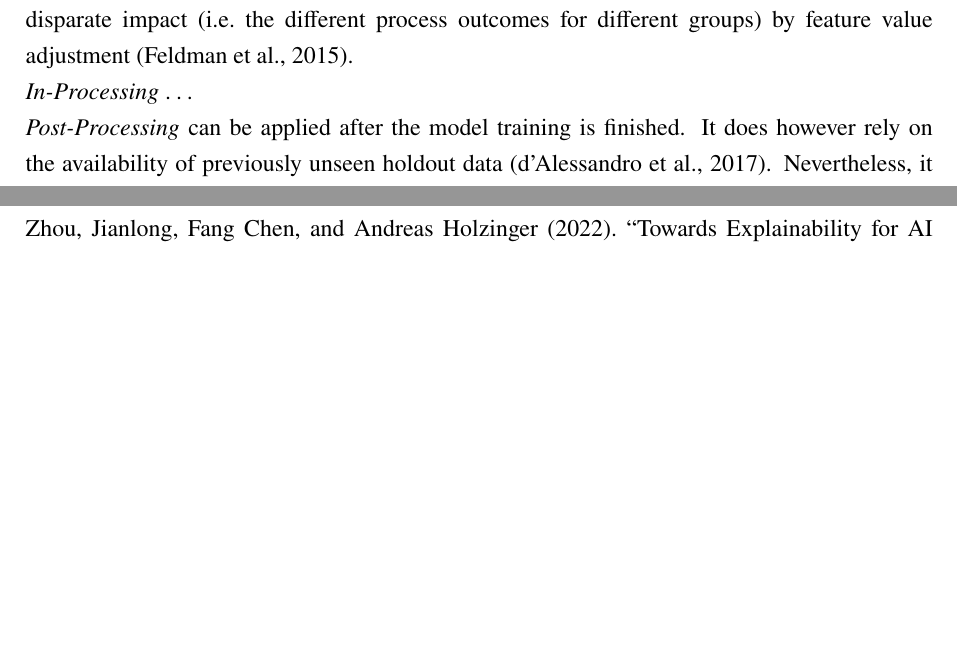
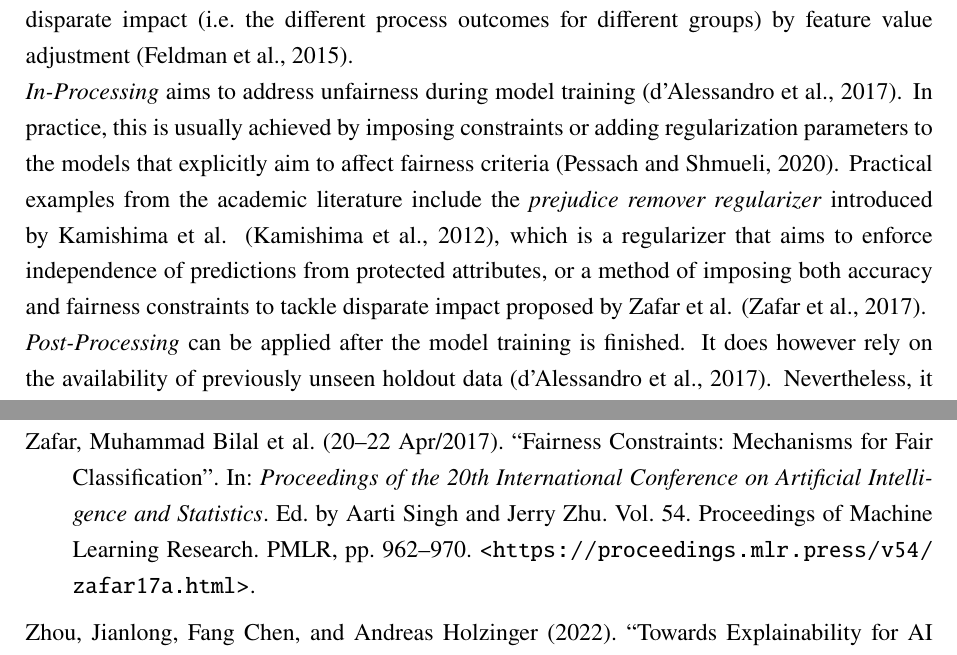
Before and after one commit to HaukeSchwarz/Thesis, a LaTeX thesis (thesis/thesis.tex, which reads thesis/chapters/main/02_Literature_Review.tex): two parts of pages 8 and 14 of 14 before the commit and two parts of pages 8 and 15 of 15 after it, joined at a grey line, cut so that both start at the same text, the shorter picture padded with empty space. Compiled offline with pdfLaTeX.

Commit message:
recovered in-processing

```diff
--- a/thesis/chapters/main/02_Literature_Review.tex
+++ b/thesis/chapters/main/02_Literature_Review.tex
@@ -43,7 +42,8 @@ While there are a multitude of approaches to fair ML algorithms being discussed
 Fair Modeling is the process of developing fair ML algorithms. This can be done in three different stages: \textit{Pre-processing}, \textit{In-processing} and \textit{Post-processing} \parencite{Pessach2020}. \newline
 \textit{Pre-Processing} focuses on modifying the training data in a way that removes potential biases in order to have the model learn from unbiased data \parencite{Bellamy2019}.
 Several methods have been proposed in academic literature, among them \textit{massaging}, \textit{reweighing} and \textit{sampling} \parencite{Kamiran2012}, editing features and labels of the underlying dataset following fairness criteria based on a probabilistic framework \parencite{Calmon2017}, or attempts to remove disparate impact (i.e.\ the different process outcomes for different groups) by feature value adjustment \parencite{Feldman2015}. \newline
-\textit{In-Processing} \dots \newline
+\textit{In-Processing} aims to address unfairness during model training \parencite{Alessandro2017}. In practice, this is usually achieved by imposing constraints or adding regularization parameters to the models that explicitly aim to affect fairness criteria \parencite{Pessach2020}.
+Practical examples from the academic literature include the \textit{prejudice remover regularizer} introduced by Kamishima et al. \parencite{Kamishima2012}, which is a regularizer that aims to enforce independence of predictions from protected attributes, or a method of imposing both accuracy and fairness constraints to tackle disparate impact proposed by Zafar et al. \parencite{Zafar2017}. \newline
 \textit{Post-Processing} can be applied after the model training is finished. It does however rely on the availability of previously unseen holdout data \parencite{Alessandro2017}. Nevertheless, it is the only viable option if neither the underlying data nor the model itself can be modified \parencite{Bellamy2019}.
 Increased Fairness through post-processing can e.g.\ be achieved by selecting different thresholds for different demographic groups or learning different classifiers for each demographic group \parencite{Pessach2020}.
 A practical implementation of this approach is the work of Hardt et al.\ \parencite{Hardt2016}, where a post-processing algorithm is proposed that aims to adjust the model's predictions to achieve equalized odds (i.e.\ equal True Positive Rates and False Positive Rates for all demographic groups) while trying to improve accuracy at the same time, relying on complete information on labels, predictions and protected attributes.
```
Also changed, not shown: thesis/thesis.tex (+1 -0 lines), thesis/thesis.bbl, thesis/chapters/main/02_Literature_Review.tex (1 more changed lines), 6 other files.
